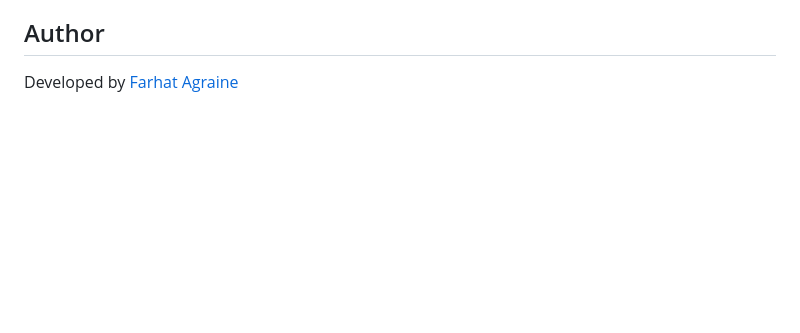
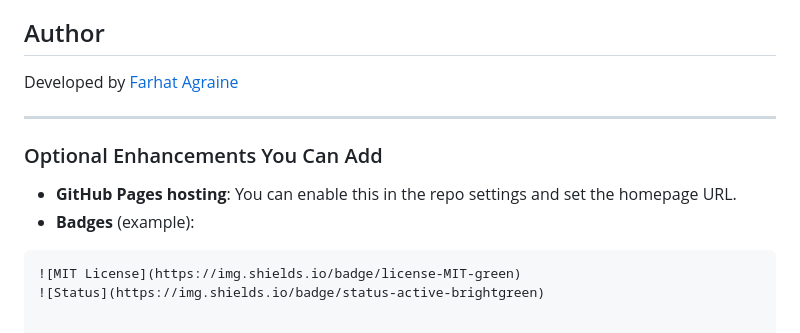
Before and after one commit to Farhat-141/cache-memory-simulator, a Markdown page: README.md, the part around the change. GitHub-like rendering; blank space fills up the shorter version.

````diff
--- a/README.md
+++ b/README.md
@@ -95,3 +95,14 @@ This tool is ideal for:
 ## Author
 
 Developed by [Farhat Agraine](https://github.com/Farhat-141)
+
+
+---
+
+### Optional Enhancements You Can Add
+
+- **GitHub Pages hosting**: You can enable this in the repo settings and set the homepage URL.
+- **Badges** (example):
+```md
+![MIT License](https://img.shields.io/badge/license-MIT-green)
+![Status](https://img.shields.io/badge/status-active-brightgreen)
````
